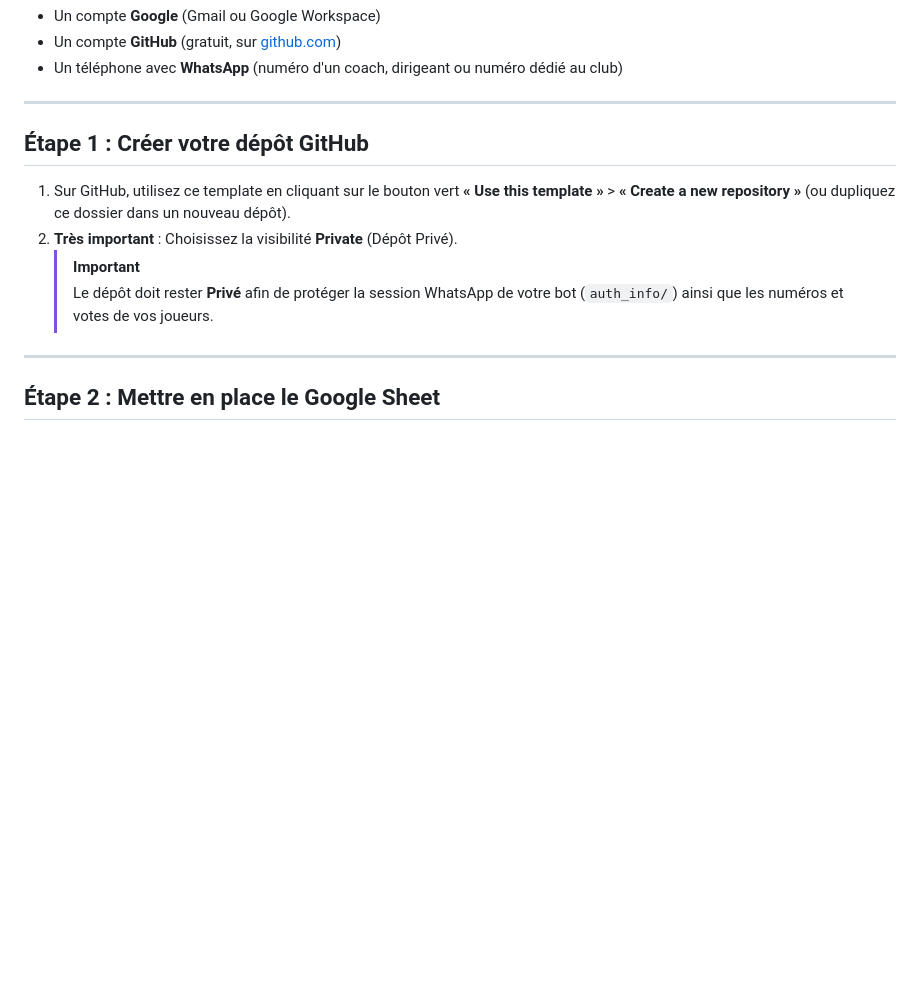
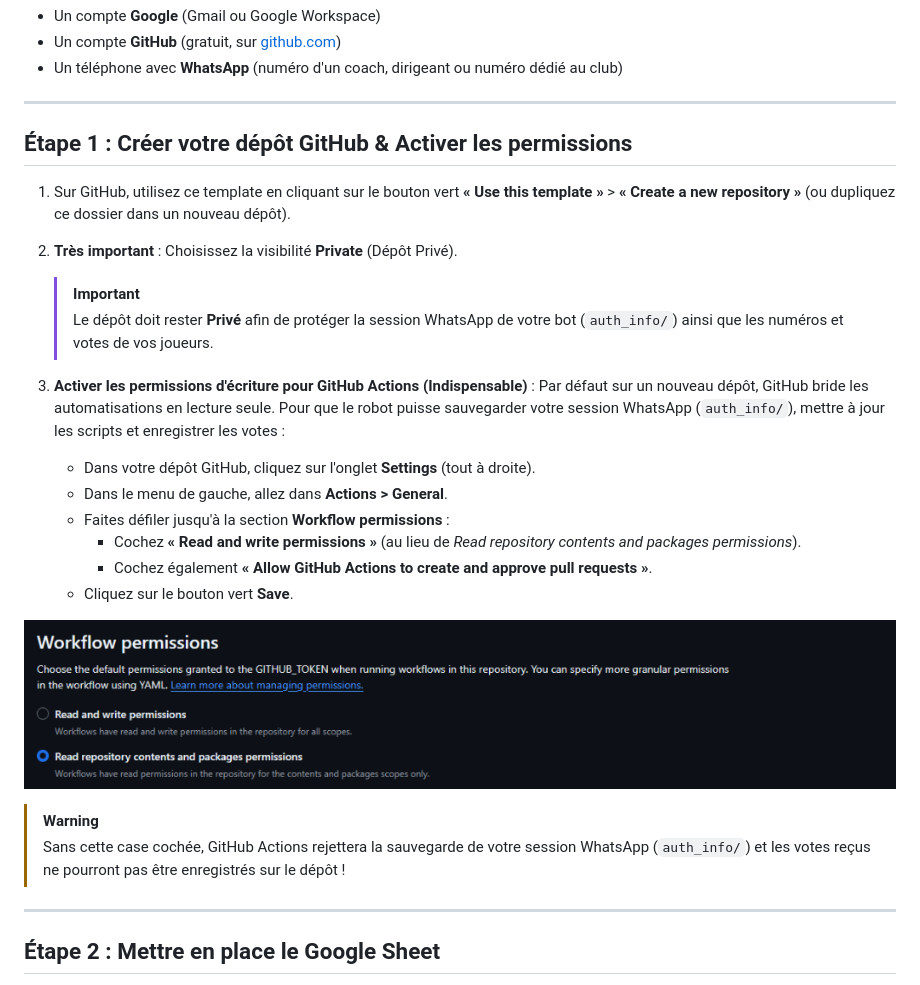
Before and after one commit to pidgey56/handball-bot-template, a Markdown page: GUIDE_INSTALLATION.md, the part around the change. Drawn GitHub-style; pictures changed too: docs/images/github_workflow_permissions.png (added); blank space fills up the shorter version.

```diff
--- a/GUIDE_INSTALLATION.md
+++ b/GUIDE_INSTALLATION.md
@@ -33,12 +33,26 @@ Avant de commencer, munissez-vous de :
 
 ---
 
-## Étape 1 : Créer votre dépôt GitHub
+## Étape 1 : Créer votre dépôt GitHub & Activer les permissions
 
 1. Sur GitHub, utilisez ce template en cliquant sur le bouton vert **« Use this template »** > **« Create a new repository »** (ou dupliquez ce dossier dans un nouveau dépôt).
 2. **Très important** : Choisissez la visibilité **Private** (Dépôt Privé).
    > [!IMPORTANT]
    > Le dépôt doit rester **Privé** afin de protéger la session WhatsApp de votre bot (`auth_info/`) ainsi que les numéros et votes de vos joueurs.
+
+3. **Activer les permissions d'écriture pour GitHub Actions (Indispensable)** :
+   Par défaut sur un nouveau dépôt, GitHub bride les automatisations en lecture seule. Pour que le robot puisse sauvegarder votre session WhatsApp (`auth_info/`), mettre à jour les scripts et enregistrer les votes :
+   - Dans votre dépôt GitHub, cliquez sur l'onglet **Settings** (tout à droite).
+   - Dans le menu de gauche, allez dans **Actions > General**.
+   - Faites défiler jusqu'à la section **Workflow permissions** :
+     - Cochez **« Read and write permissions »** (au lieu de *Read repository contents and packages permissions*).
+     - Cochez également **« Allow GitHub Actions to create and approve pull requests »**.
+   - Cliquez sur le bouton vert **Save**.
+
+![Permissions des Workflows GitHub](docs/images/github_workflow_permissions.png)
+
+> [!WARNING]
+> Sans cette case cochée, GitHub Actions rejettera la sauvegarde de votre session WhatsApp (`auth_info/`) et les votes reçus ne pourront pas être enregistrés sur le dépôt !
 
 ---
 
```
Also changed, not shown: README.md (+5 -4 lines), GUIDE_UTILISATION.md (line endings or trailing spaces), 1 other file.
